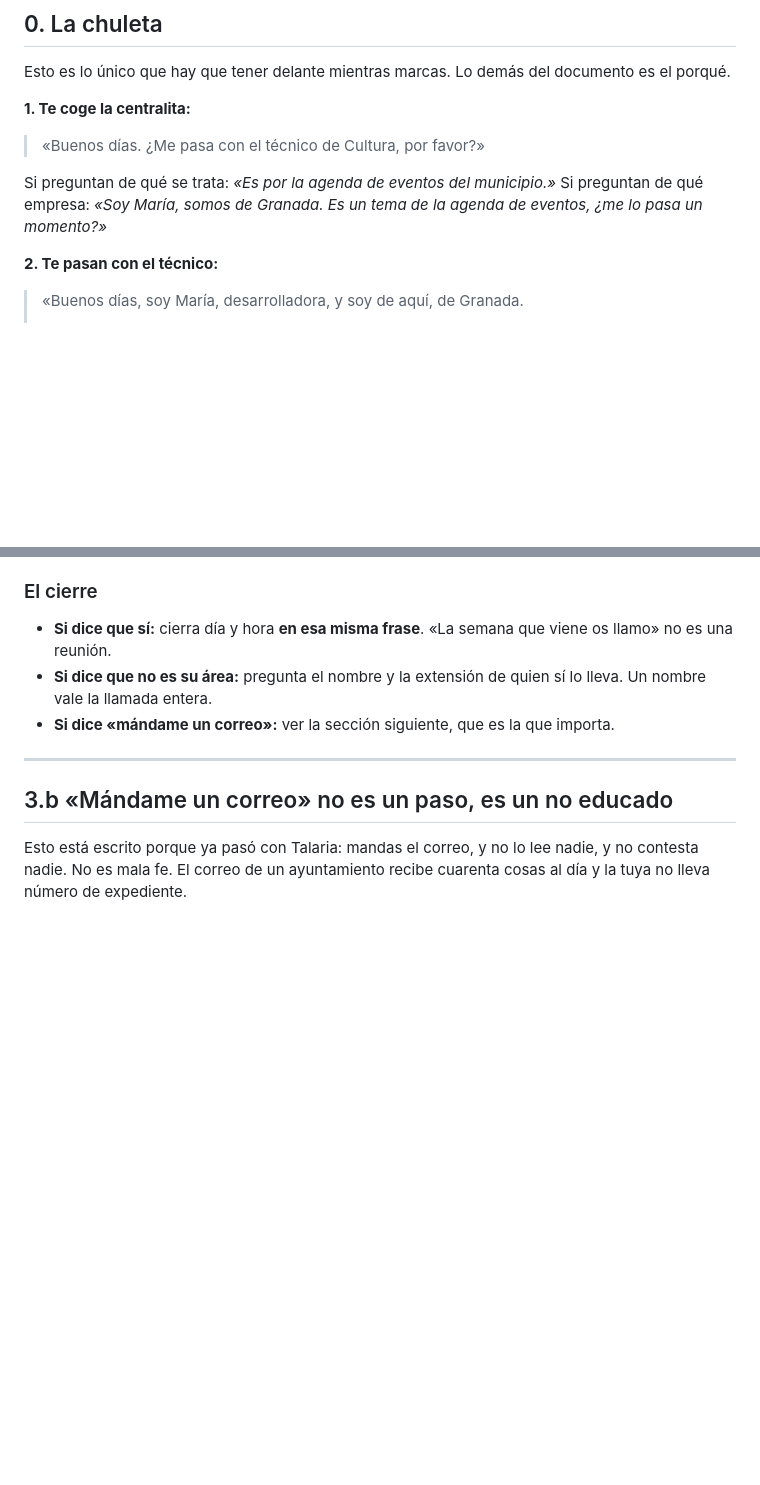
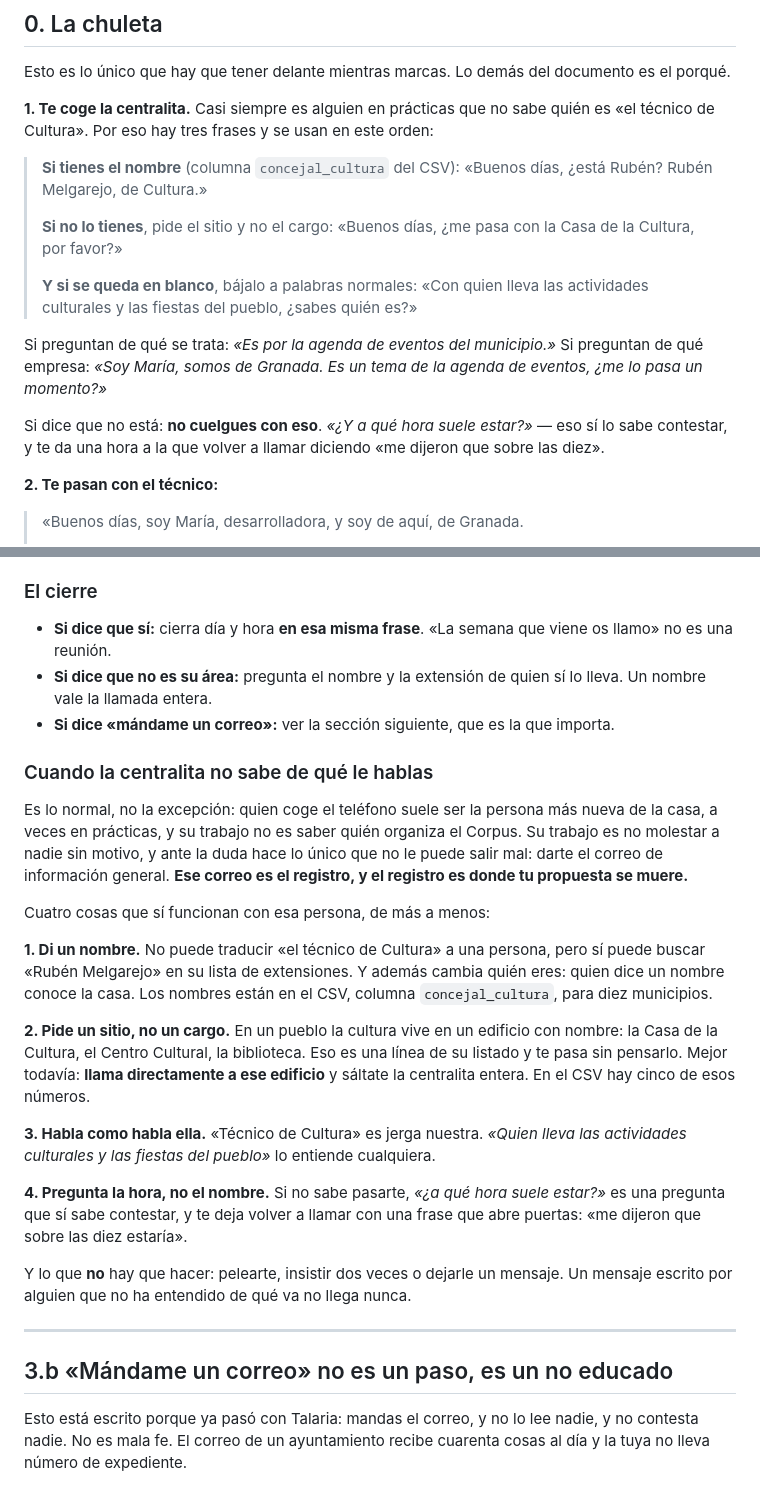
Before and after one commit to LCinder/Agora, a Markdown page: docs/llamadas.md, 2 parts joined by grey strips. GitHub-like rendering; blank space fills up the shorter version.

Commit message:
The switchboard is usually the newest person in the building
The script asked to be put through to "el técnico de Cultura", which assumes
whoever answers knows who that is. They usually do not: it tends to be the most
junior person in the office, sometimes on work experience, and their job is not
to know who organises the Corpus — it is to not bother anybody without reason.
Faced with a question they cannot place, they do the one thing that cannot go
wrong and give out the general information address, which is the registry,
which is where a proposal dies.

So the first line is now a name where we have one, a building where we do not,
and plain words where neither works. A name can be looked up in a list of
extensions; "el técnico de Cultura" cannot.

Better still, four of tomorrow's calls no longer go through a switchboard at
all. The culture technician sits in a building that has its own number and
publishes it: Centro Cultural Carlos Cano in La Zubia, Medina Elvira in Atarfe,
Siglo XXI in Las Gabias, the Centro Municipal de Cultura in Churriana, the
library in Huétor Vega. Those numbers replace the switchboard in the call list.

Co-Authored-By: Claude Opus 5 (1M context) <noreply@anthropic.com>

```diff
--- a/docs/llamadas.md
+++ b/docs/llamadas.md
@@ -17,13 +17,24 @@ mientras marcas.
 
 Esto es lo único que hay que tener delante mientras marcas. Lo demás del documento es el porqué.
 
-**1. Te coge la centralita:**
+**1. Te coge la centralita.** Casi siempre es alguien en prácticas que no sabe quién es «el técnico
+de Cultura». Por eso hay tres frases y se usan en este orden:
 
-> «Buenos días. ¿Me pasa con el técnico de Cultura, por favor?»
+> **Si tienes el nombre** (columna `concejal_cultura` del CSV):
+> «Buenos días, ¿está Rubén? Rubén Melgarejo, de Cultura.»
+>
+> **Si no lo tienes**, pide el sitio y no el cargo:
+> «Buenos días, ¿me pasa con la Casa de la Cultura, por favor?»
+>
+> **Y si se queda en blanco**, bájalo a palabras normales:
+> «Con quien lleva las actividades culturales y las fiestas del pueblo, ¿sabes quién es?»
 
 Si preguntan de qué se trata: _«Es por la agenda de eventos del municipio.»_
 Si preguntan de qué empresa: _«Soy María, somos de Granada. Es un tema de la agenda de eventos, ¿me
 lo pasa un momento?»_
+
+Si dice que no está: **no cuelgues con eso**. _«¿Y a qué hora suele estar?»_ — eso sí lo sabe
+contestar, y te da una hora a la que volver a llamar diciendo «me dijeron que sobre las diez».
 
 **2. Te pasan con el técnico:**
 
@@ -178,6 +189,34 @@ Y **te callas**. El silencio lo tiene que romper la otra persona.
 - **Si dice que no es su área:** pregunta el nombre y la extensión de quien sí lo lleva. Un nombre
   vale la llamada entera.
 - **Si dice «mándame un correo»:** ver la sección siguiente, que es la que importa.
+
+### Cuando la centralita no sabe de qué le hablas
+
+Es lo normal, no la excepción: quien coge el teléfono suele ser la persona más nueva de la casa, a
+veces en prácticas, y su trabajo no es saber quién organiza el Corpus. Su trabajo es no molestar a
+nadie sin motivo, y ante la duda hace lo único que no le puede salir mal: darte el correo de
+información general. **Ese correo es el registro, y el registro es donde tu propuesta se muere.**
+
+Cuatro cosas que sí funcionan con esa persona, de más a menos:
+
+**1. Di un nombre.** No puede traducir «el técnico de Cultura» a una persona, pero sí puede buscar
+«Rubén Melgarejo» en su lista de extensiones. Y además cambia quién eres: quien dice un nombre
+conoce la casa. Los nombres están en el CSV, columna `concejal_cultura`, para diez municipios.
+
+**2. Pide un sitio, no un cargo.** En un pueblo la cultura vive en un edificio con nombre: la Casa de
+la Cultura, el Centro Cultural, la biblioteca. Eso es una línea de su listado y te pasa sin pensarlo.
+Mejor todavía: **llama directamente a ese edificio** y sáltate la centralita entera. En el CSV hay
+cinco de esos números.
+
+**3. Habla como habla ella.** «Técnico de Cultura» es jerga nuestra. _«Quien lleva las actividades
+culturales y las fiestas del pueblo»_ lo entiende cualquiera.
+
+**4. Pregunta la hora, no el nombre.** Si no sabe pasarte, _«¿a qué hora suele estar?»_ es una
+pregunta que sí sabe contestar, y te deja volver a llamar con una frase que abre puertas: «me
+dijeron que sobre las diez estaría».
+
+Y lo que **no** hay que hacer: pelearte, insistir dos veces o dejarle un mensaje. Un mensaje escrito
+por alguien que no ha entendido de qué va no llega nunca.
 
 ---
 
```
Also changed, not shown: other parts of docs/llamadas.md (+5 -5 lines).
